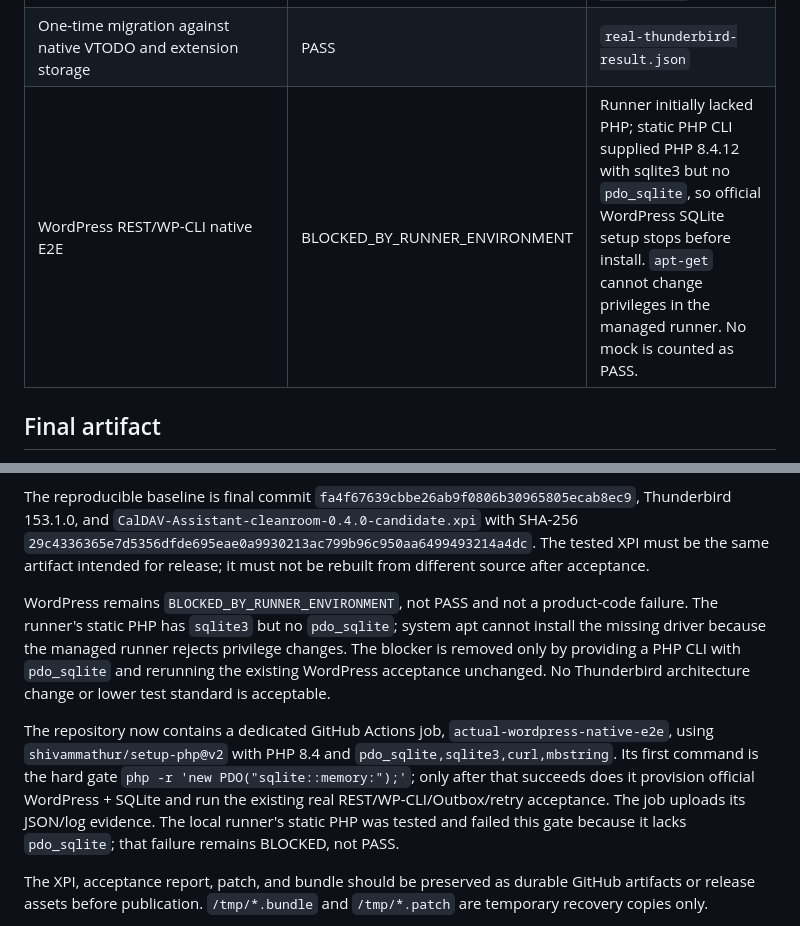
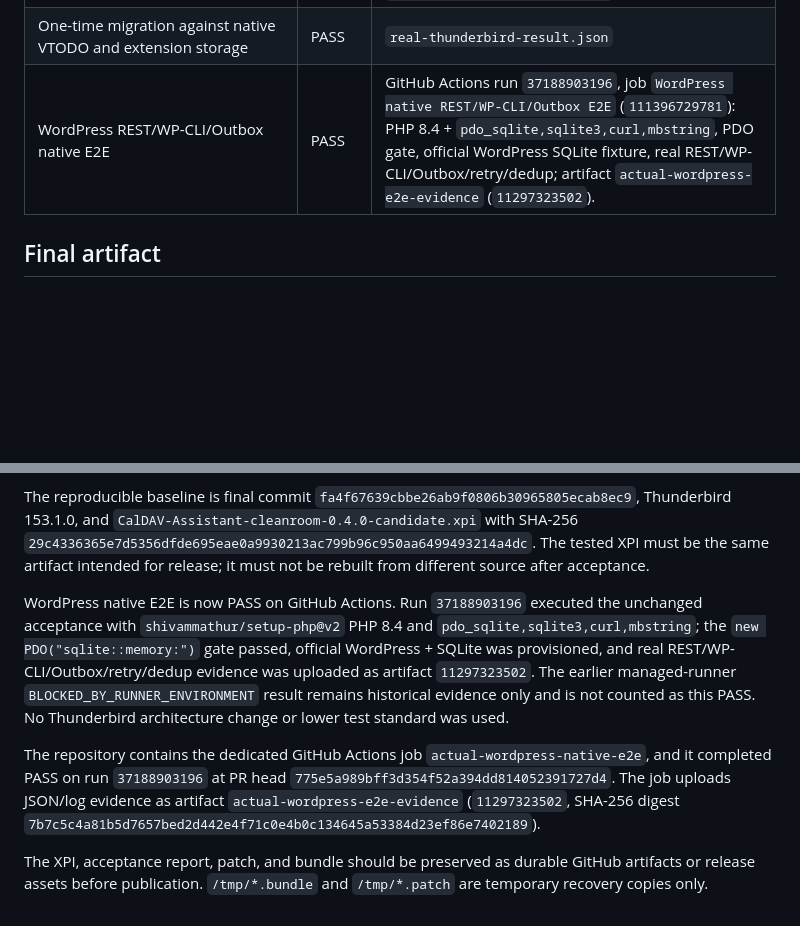
Before and after one commit to ZhouAndrew/caldav_assistant_skeleton, a Markdown page: caldav_assistant_thunderbird/artifacts/final-acceptance-report.md, 2 parts joined by grey strips. GitHub-like rendering; blank space fills up the shorter version.

Commit message:
docs: record passing GitHub WordPress native E2E

```diff
--- a/caldav_assistant_thunderbird/artifacts/final-acceptance-report.md
+++ b/caldav_assistant_thunderbird/artifacts/final-acceptance-report.md
@@ -28,7 +28,7 @@ Audited the latest production XPI source on 2026-10-04.
 | Process restart and VTODO persistence | PASS | `real-thunderbird-result.json` |
 | Recurring occurrence isolation | PASS | `real-thunderbird-result.json` |
 | One-time migration against native VTODO and extension storage | PASS | `real-thunderbird-result.json` |
-| WordPress REST/WP-CLI native E2E | BLOCKED_BY_RUNNER_ENVIRONMENT | Runner initially lacked PHP; static PHP CLI supplied PHP 8.4.12 with sqlite3 but no `pdo_sqlite`, so official WordPress SQLite setup stops before install. `apt-get` cannot change privileges in the managed runner. No mock is counted as PASS. |
+| WordPress REST/WP-CLI/Outbox native E2E | PASS | GitHub Actions run `37188903196`, job `WordPress native REST/WP-CLI/Outbox E2E` (`111396729781`): PHP 8.4 + `pdo_sqlite,sqlite3,curl,mbstring`, PDO gate, official WordPress SQLite fixture, real REST/WP-CLI/Outbox/retry/dedup; artifact `actual-wordpress-e2e-evidence` (`11297323502`). |
 
 ## Final artifact
 
@@ -48,9 +48,9 @@ The formal E2E definition is packaged XPI -> real Thunderbird -> real page click
 
 The reproducible baseline is final commit `fa4f67639cbbe26ab9f0806b30965805ecab8ec9`, Thunderbird 153.1.0, and `CalDAV-Assistant-cleanroom-0.4.0-candidate.xpi` with SHA-256 `29c4336365e7d5356dfde695eae0a9930213ac799b96c950aa6499493214a4dc`. The tested XPI must be the same artifact intended for release; it must not be rebuilt from different source after acceptance.
 
-WordPress remains `BLOCKED_BY_RUNNER_ENVIRONMENT`, not PASS and not a product-code failure. The runner's static PHP has `sqlite3` but no `pdo_sqlite`; system apt cannot install the missing driver because the managed runner rejects privilege changes. The blocker is removed only by providing a PHP CLI with `pdo_sqlite` and rerunning the existing WordPress acceptance unchanged. No Thunderbird architecture change or lower test standard is acceptable.
+WordPress native E2E is now PASS on GitHub Actions. Run `37188903196` executed the unchanged acceptance with `shivammathur/setup-php@v2` PHP 8.4 and `pdo_sqlite,sqlite3,curl,mbstring`; the `new PDO("sqlite::memory:")` gate passed, official WordPress + SQLite was provisioned, and real REST/WP-CLI/Outbox/retry/dedup evidence was uploaded as artifact `11297323502`. The earlier managed-runner `BLOCKED_BY_RUNNER_ENVIRONMENT` result remains historical evidence only and is not counted as this PASS. No Thunderbird architecture change or lower test standard was used.
 
-The repository now contains a dedicated GitHub Actions job, `actual-wordpress-native-e2e`, using `shivammathur/setup-php@v2` with PHP 8.4 and `pdo_sqlite,sqlite3,curl,mbstring`. Its first command is the hard gate `php -r 'new PDO("sqlite::memory:");'`; only after that succeeds does it provision official WordPress + SQLite and run the existing real REST/WP-CLI/Outbox/retry acceptance. The job uploads its JSON/log evidence. The local runner's static PHP was tested and failed this gate because it lacks `pdo_sqlite`; that failure remains BLOCKED, not PASS.
+The repository contains the dedicated GitHub Actions job `actual-wordpress-native-e2e`, and it completed PASS on run `37188903196` at PR head `775e5a989bff3d354f52a394dd814052391727d4`. The job uploads JSON/log evidence as artifact `actual-wordpress-e2e-evidence` (`11297323502`, SHA-256 digest `7b7c5c4a81b5d7657bed2d442e4f71c0e4b0c134645a53384d23ef86e7402189`).
 
 The XPI, acceptance report, patch, and bundle should be preserved as durable GitHub artifacts or release assets before publication. `/tmp/*.bundle` and `/tmp/*.patch` are temporary recovery copies only.
 
```
